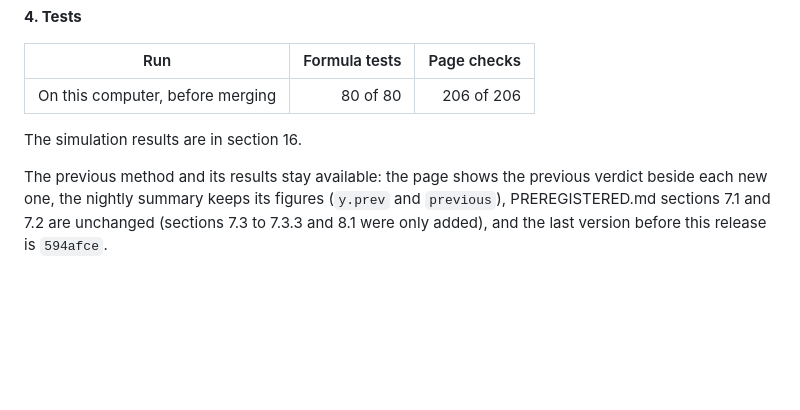
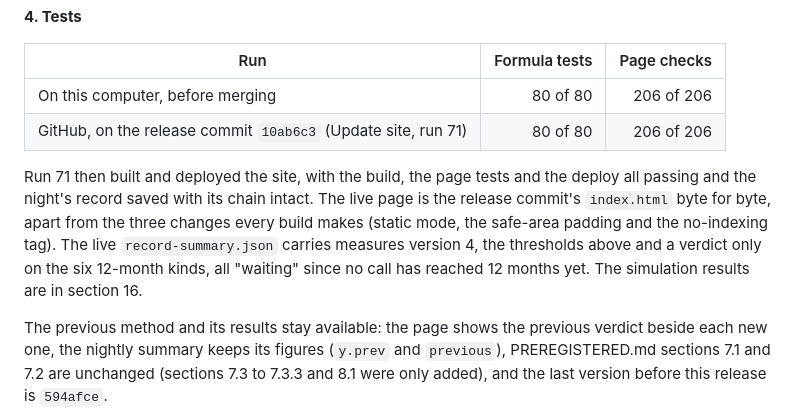
Before and after one commit to ayman-sketch97/stock-checker, a Markdown page: VALIDATION.md, the part around the change. GitHub-like rendering; blank space fills up the shorter version.

Commit message:
Record the GitHub run of the section 7.3 release (VALIDATION.md, section 18) [skip ci]
Update site run 71 on 10ab6c3: 80 of 80 formula tests, 206 of 206 page checks, deployed; the live page is the
release commit's index.html with the usual build changes only. Documentation only: nothing on the site changes.

Co-Authored-By: Claude Opus 5.5 <noreply@anthropic.com>
Claude-Session: https://claude.ai/code/session_01UtpHKffZNtyCapmv88rXD3

```diff
--- a/VALIDATION.md
+++ b/VALIDATION.md
@@ -1264,8 +1264,13 @@ stocks, beat rates, wrong calls, the counts and the previous 90% interval, which
 | Run | Formula tests | Page checks |
 | --- | ---: | ---: |
 | On this computer, before merging | 80 of 80 | 206 of 206 |
+| GitHub, on the release commit `10ab6c3` (Update site, run 71) | 80 of 80 | 206 of 206 |
 
-The simulation results are in section 16.
+Run 71 then built and deployed the site, with the build, the page tests and the deploy all passing and the night's
+record saved with its chain intact. The live page is the release commit's `index.html` byte for byte, apart from the
+three changes every build makes (static mode, the safe-area padding and the no-indexing tag). The live
+`record-summary.json` carries measures version 4, the thresholds above and a verdict only on the six 12-month kinds,
+all "waiting" since no call has reached 12 months yet. The simulation results are in section 16.
 
 The previous method and its results stay available: the page shows the previous verdict beside each new one, the
 nightly summary keeps its figures (`y.prev` and `previous`), PREREGISTERED.md sections 7.1 and 7.2 are unchanged
```
